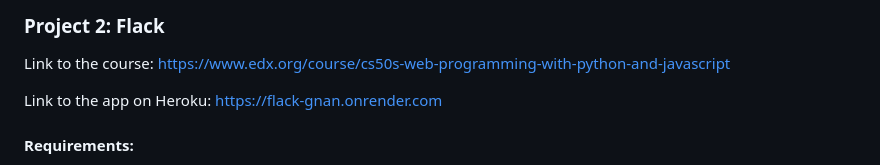
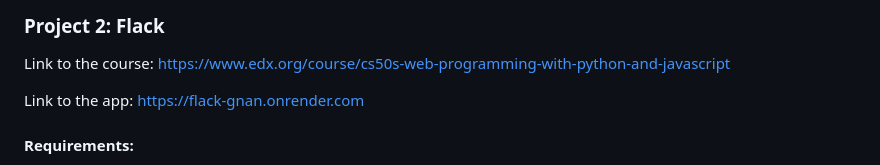
Before and after one commit to NKaty/Flack, a Markdown page: README.md, the part around the change. Rendered like a GitHub page.

```diff
--- a/README.md
+++ b/README.md
@@ -4,7 +4,7 @@
 
 Link to the course: https://www.edx.org/course/cs50s-web-programming-with-python-and-javascript
 
-Link to the app on Heroku: https://flack-gnan.onrender.com
+Link to the app: https://flack-gnan.onrender.com
 
 #### Requirements:
 
```
